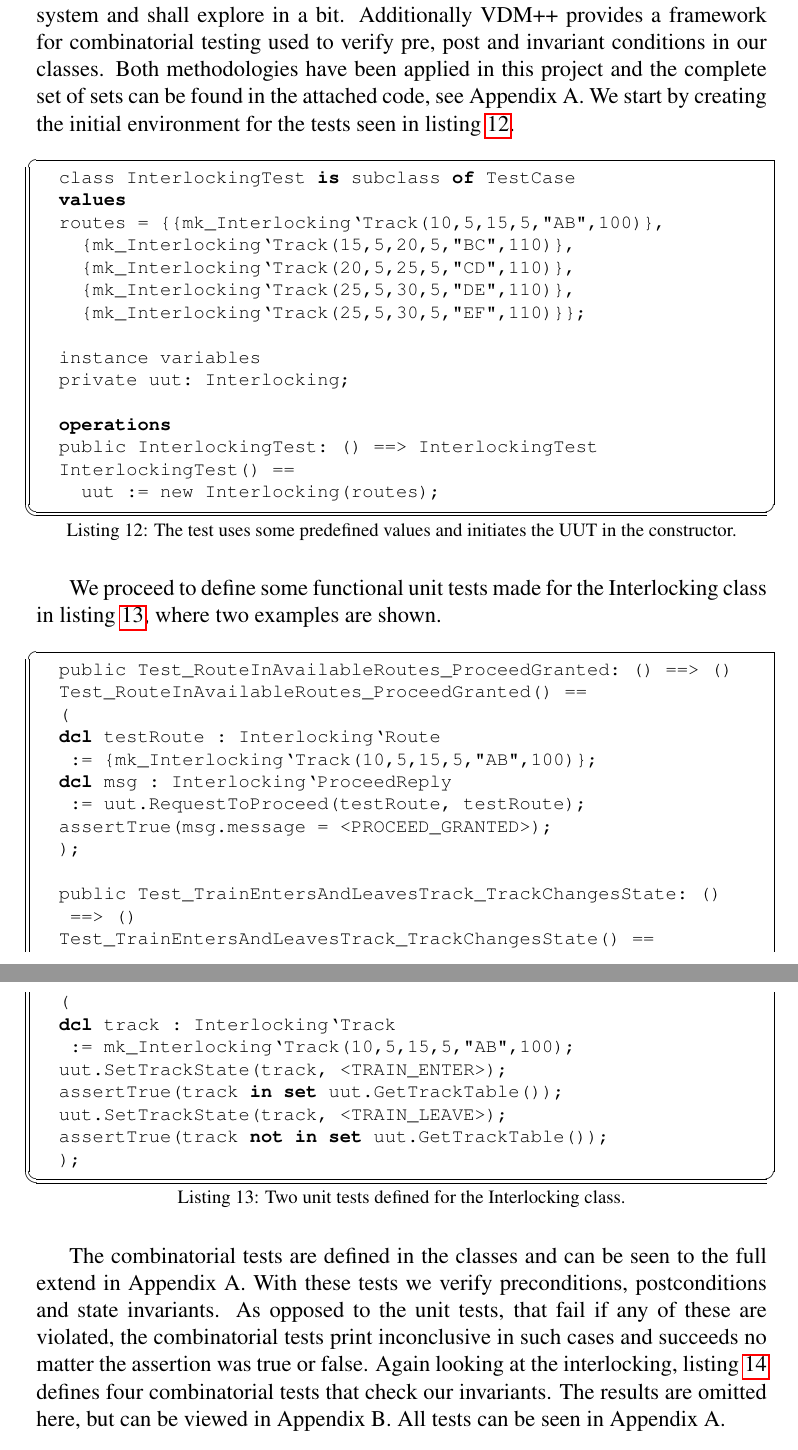
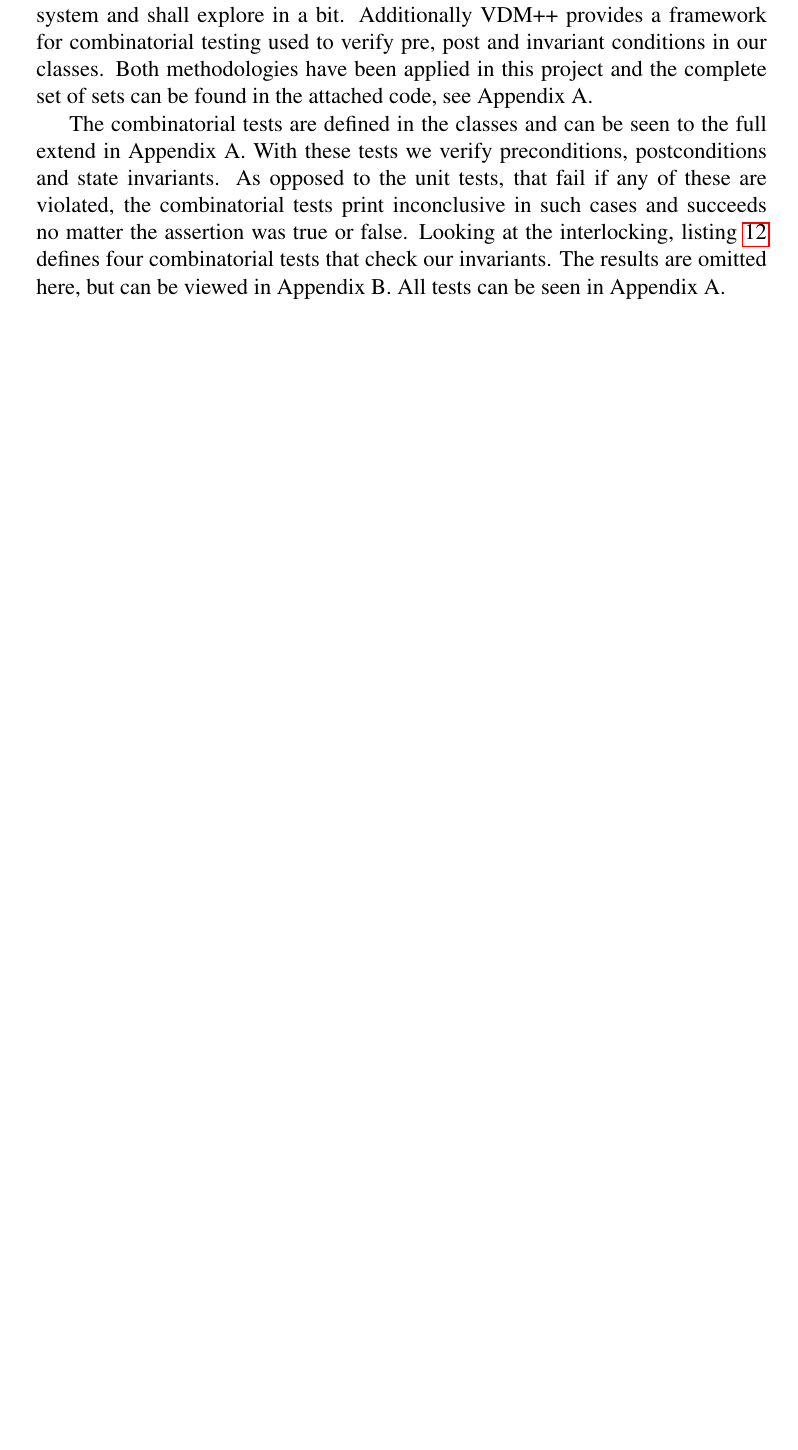
Before and after one commit to thecml/ertms-modelling-vdm, a LaTeX paper (Report/report.tex): two parts of pages 13 and 14 of 15 before the commit and part of page 13 of 14 after it, the two joined at a grey line, cut so that both start at the same text, the shorter picture padded with empty space. Compiled offline with pdfLaTeX.

Commit message:
Wrote sections at the end. Removed implemention of unit testing

```diff
--- a/Report/report.tex
+++ b/Report/report.tex
@@ -344,53 +344,9 @@ The Train is the driver of the system and each created has a route table with on
 
 \section{Unit and combinatorial testing}
 
-A typical unit test verifies the functional properties of a class's functions and operations, often conducted in isolation with stubs for any external dependencies. A unit test invokes the unit under test (a class) with some input and evaluates whether the output satisfies what was expected. VDM++ offers unit testing options with VDMUnit, which we have used to test the four control classes in our system and shall explore in a bit. Additionally VDM++ provides a framework for combinatorial testing used to verify pre, post and invariant conditions in our classes. Both methodologies have been applied in this project and the complete set of sets can be found in the attached code, see Appendix A. We start by creating the initial environment for the tests seen in listing \ref{lst:itlunit1}.
+A typical unit test verifies the functional properties of a class's functions and operations, often conducted in isolation with stubs for any external dependencies. A unit test invokes the unit under test (a class) with some input and evaluates whether the output satisfies what was expected. VDM++ offers unit testing options with VDMUnit, which we have used to test the four control classes in our system and shall explore in a bit. Additionally VDM++ provides a framework for combinatorial testing used to verify pre, post and invariant conditions in our classes. Both methodologies have been applied in this project and the complete set of sets can be found in the attached code, see Appendix A.
 
-\begin{vdmsl}[label=lst:itlunit1,caption={The test uses some predefined values and initiates the UUT in the constructor.}]
-	class InterlockingTest is subclass of TestCase
-	values
-	routes = {{mk_Interlocking`Track(10,5,15,5,"AB",100)},
-		{mk_Interlocking`Track(15,5,20,5,"BC",110)},
-		{mk_Interlocking`Track(20,5,25,5,"CD",110)},
-		{mk_Interlocking`Track(25,5,30,5,"DE",110)},
-		{mk_Interlocking`Track(25,5,30,5,"EF",110)}};
-
-	instance variables
-	private uut: Interlocking;
-
-	operations
-	public InterlockingTest: () ==> InterlockingTest
-	InterlockingTest() ==
-		uut := new Interlocking(routes);
-\end{vdmsl}
-
-We proceed to define some functional unit tests made for the Interlocking class in listing \ref{lst:itlunit2}, where two examples are shown.
-
-\begin{vdmsl}[label=lst:itlunit2,caption={Two unit tests defined for the Interlocking class.}]
-	public Test_RouteInAvailableRoutes_ProceedGranted: () ==> ()
-	Test_RouteInAvailableRoutes_ProceedGranted() ==
-	(
-	dcl testRoute : Interlocking`Route
-	 := {mk_Interlocking`Track(10,5,15,5,"AB",100)};
-	dcl msg : Interlocking`ProceedReply
-	 := uut.RequestToProceed(testRoute, testRoute);
-	assertTrue(msg.message = <PROCEED_GRANTED>);
-	);
-
-	public Test_TrainEntersAndLeavesTrack_TrackChangesState: ()
-	 ==> ()
-	Test_TrainEntersAndLeavesTrack_TrackChangesState() ==
-	(
-	dcl track : Interlocking`Track
-	 := mk_Interlocking`Track(10,5,15,5,"AB",100);
-	uut.SetTrackState(track, <TRAIN_ENTER>);
-	assertTrue(track in set uut.GetTrackTable());
-	uut.SetTrackState(track, <TRAIN_LEAVE>);
-	assertTrue(track not in set uut.GetTrackTable());
-	);
-\end{vdmsl}
-
-The combinatorial tests are defined in the classes and can be seen to the full extend in Appendix A. With these tests we verify preconditions, postconditions and state invariants. As opposed to the unit tests, that fail if any of these are violated, the combinatorial tests print inconclusive in such cases and succeeds no matter the assertion was true or false. Again looking at the interlocking, listing \ref{lst:itlcomb1} defines four combinatorial tests that check our invariants. The results are omitted here, but can be viewed in Appendix B. All tests can be seen in Appendix A.
+The combinatorial tests are defined in the classes and can be seen to the full extend in Appendix A. With these tests we verify preconditions, postconditions and state invariants. As opposed to the unit tests, that fail if any of these are violated, the combinatorial tests print inconclusive in such cases and succeeds no matter the assertion was true or false. Looking at the interlocking, listing \ref{lst:itlcomb1} defines four combinatorial tests that check our invariants. The results are omitted here, but can be viewed in Appendix B. All tests can be seen in Appendix A.
 
 \begin{vdmsl}[label=lst:itlcomb1,caption={Four combinatorial tests that exercise our invariant functions in the Interlocking class.}]
 	T1: let trmap in set
```
Also changed, not shown: Report/report.pdf, Report/report.tex (9 more changed lines).
